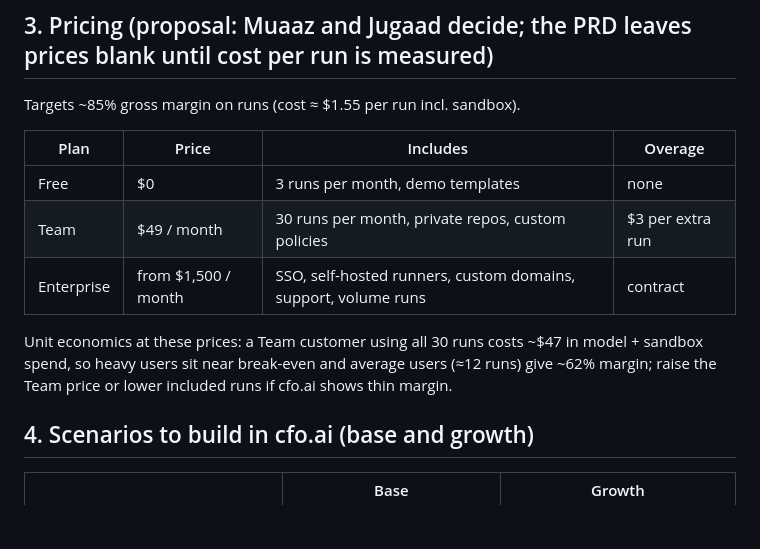
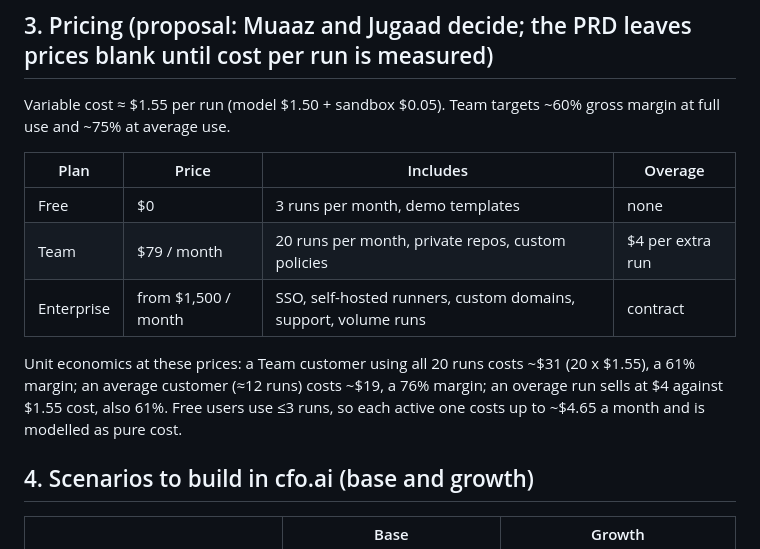
Before and after one commit to JugaadChhabra/Susanoo, a Markdown page: docs/business-plan/cfo-ai-inputs.md, the part around the change. Drawn GitHub-style; blank space fills up the shorter version.

Commit message:
docs(business-plan): Team plan at $79 for 20 runs with $4 overage
The $49 for 30 runs plan left about a 5% margin at full use; the new numbers give about 61% at full use and 76% at average use.

```diff
--- a/docs/business-plan/cfo-ai-inputs.md
+++ b/docs/business-plan/cfo-ai-inputs.md
@@ -28,15 +28,15 @@
 
 ## 3. Pricing (proposal: Muaaz and Jugaad decide; the PRD leaves prices blank until cost per run is measured)
 
-Targets ~85% gross margin on runs (cost ≈ $1.55 per run incl. sandbox).
+Variable cost ≈ $1.55 per run (model $1.50 + sandbox $0.05). Team targets ~60% gross margin at full use and ~75% at average use.
 
 | Plan | Price | Includes | Overage |
 |---|---|---|---|
 | Free | $0 | 3 runs per month, demo templates | none |
-| Team | $49 / month | 30 runs per month, private repos, custom policies | $3 per extra run |
+| Team | $79 / month | 20 runs per month, private repos, custom policies | $4 per extra run |
 | Enterprise | from $1,500 / month | SSO, self-hosted runners, custom domains, support, volume runs | contract |
 
-Unit economics at these prices: a Team customer using all 30 runs costs ~$47 in model + sandbox spend, so heavy users sit near break-even and average users (≈12 runs) give ~62% margin; raise the Team price or lower included runs if cfo.ai shows thin margin.
+Unit economics at these prices: a Team customer using all 20 runs costs ~$31 (20 x $1.55), a 61% margin; an average customer (≈12 runs) costs ~$19, a 76% margin; an overage run sells at $4 against $1.55 cost, also 61%. Free users use ≤3 runs, so each active one costs up to ~$4.65 a month and is modelled as pure cost.
 
 ## 4. Scenarios to build in cfo.ai (base and growth)
 
```
